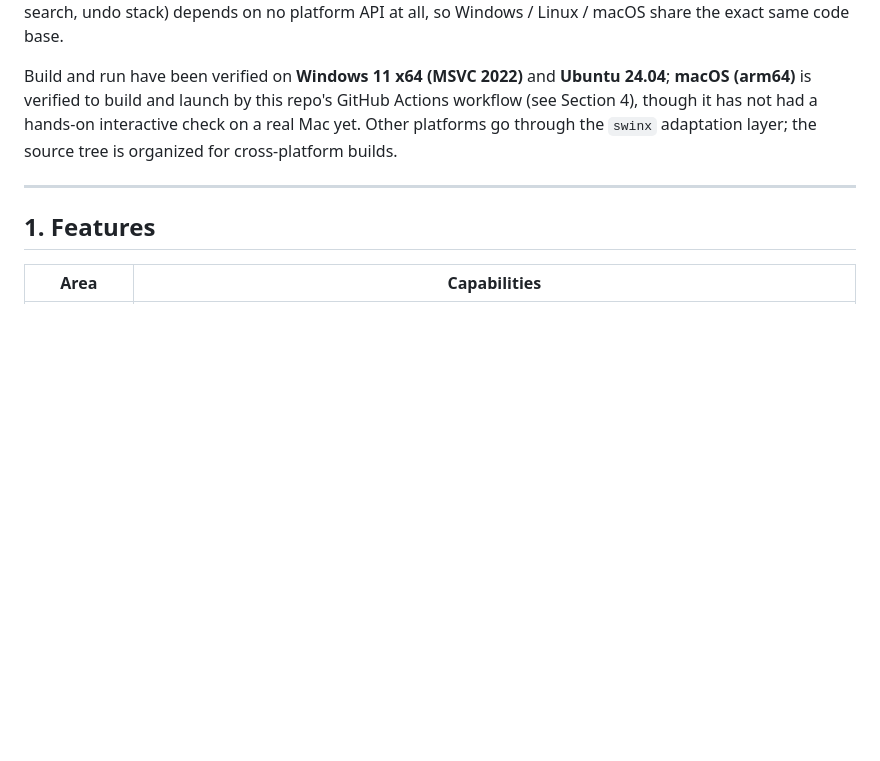
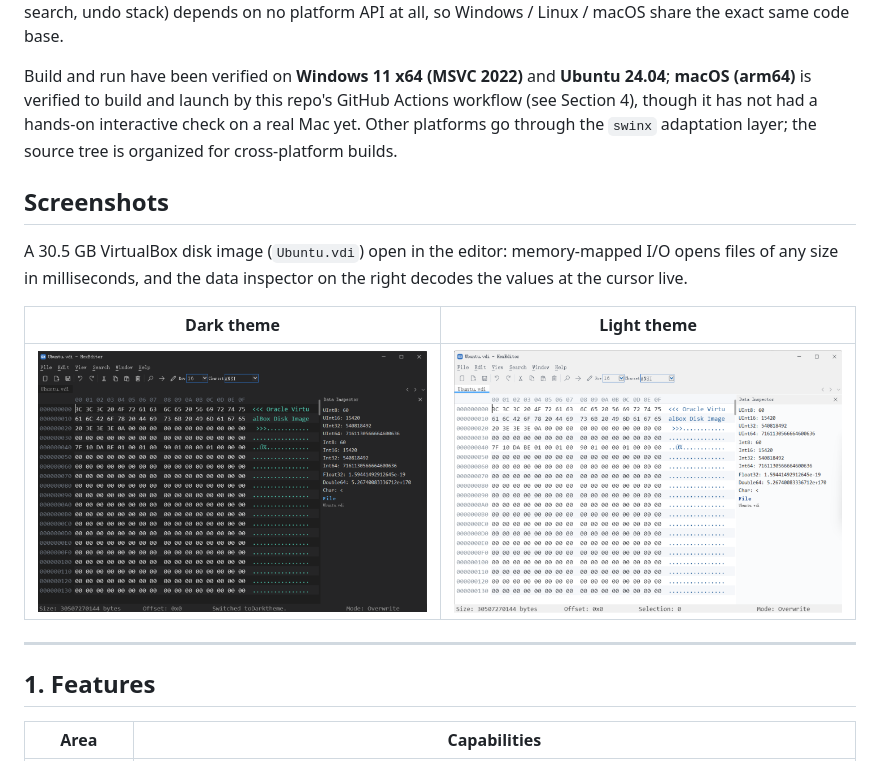
Before and after one commit to kpld/HexEditor, a Markdown page: README.md, the part around the change. GitHub-like rendering; pictures changed too: docs/images/screenshot-dark.png (added), docs/images/screenshot-light.png (added); blank space fills up the shorter version.

Commit message:
Add dark/light theme screenshots to the READMEs

```diff
--- a/README.md
+++ b/README.md
@@ -9,6 +9,14 @@ so Windows / Linux / macOS share the exact same code base.
 Build and run have been verified on **Windows 11 x64 (MSVC 2022)** and **Ubuntu 24.04**; **macOS (arm64)** is verified to build and
 launch by this repo's GitHub Actions workflow (see Section 4), though it has not had a hands-on interactive check on a real Mac yet.
 Other platforms go through the `swinx` adaptation layer; the source tree is organized for cross-platform builds.
+
+## Screenshots
+
+A 30.5 GB VirtualBox disk image (`Ubuntu.vdi`) open in the editor: memory-mapped I/O opens files of any size in milliseconds, and the data inspector on the right decodes the values at the cursor live.
+
+| Dark theme | Light theme |
+| --- | --- |
+| ![HexEditor — dark theme](docs/images/screenshot-dark.png) | ![HexEditor — light theme](docs/images/screenshot-light.png) |
 
 ---
 
```
Also changed, not shown: README_CN.md (+8 -0 lines).
